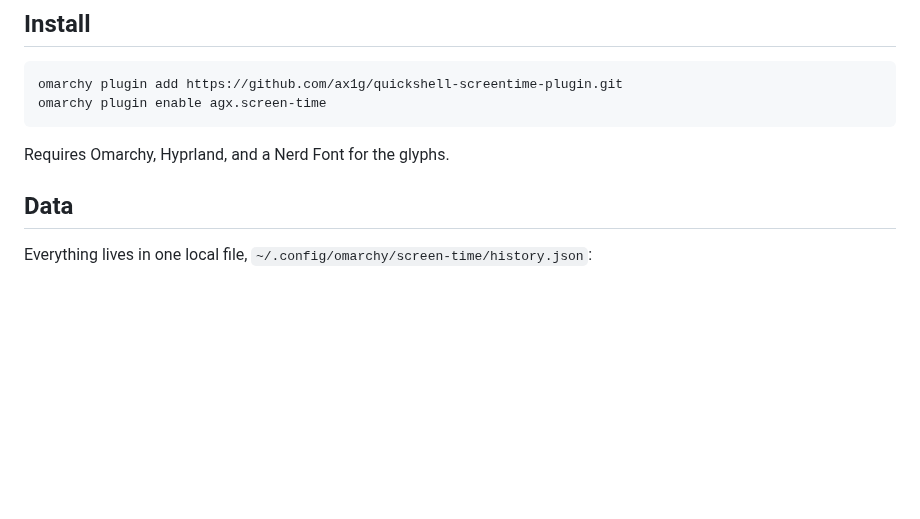
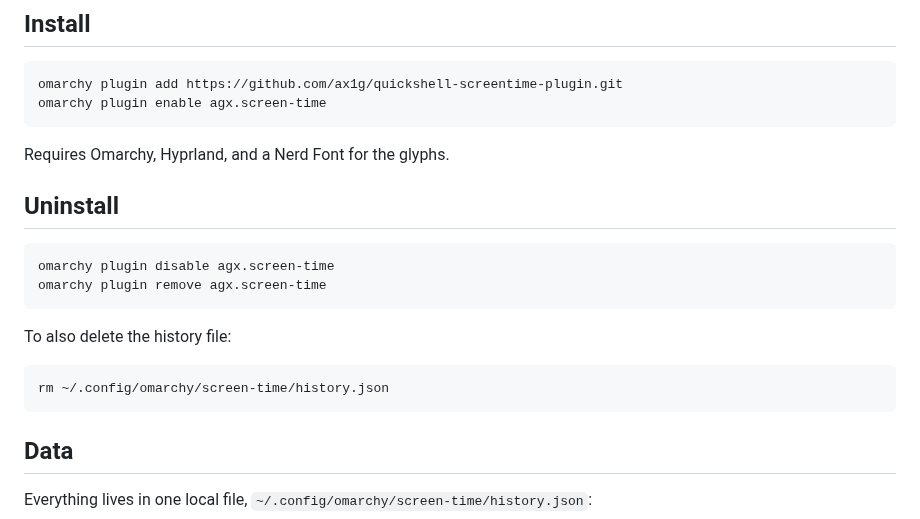
Before and after one commit to ax1g/quickshell-screentime-plugin, a Markdown page: README.md, the part around one of its changes. Drawn GitHub-style; blank space fills up the shorter version.

````diff
--- a/README.md
+++ b/README.md
@@ -34,6 +39,19 @@ omarchy plugin enable agx.screen-time
 ```
 
 Requires Omarchy, Hyprland, and a Nerd Font for the glyphs.
+
+## Uninstall
+
+```bash
+omarchy plugin disable agx.screen-time
+omarchy plugin remove agx.screen-time
+```
+
+To also delete the history file:
+
+```bash
+rm ~/.config/omarchy/screen-time/history.json
+```
 
 ## Data
 
````
Also changed, not shown: other parts of README.md (+7 -2 lines), assets/image1.png (added), assets/image2.png (added), assets/image3.png (added), assets/panel.png (deleted), assets/patterns.png (deleted), assets/preview.png (added).
